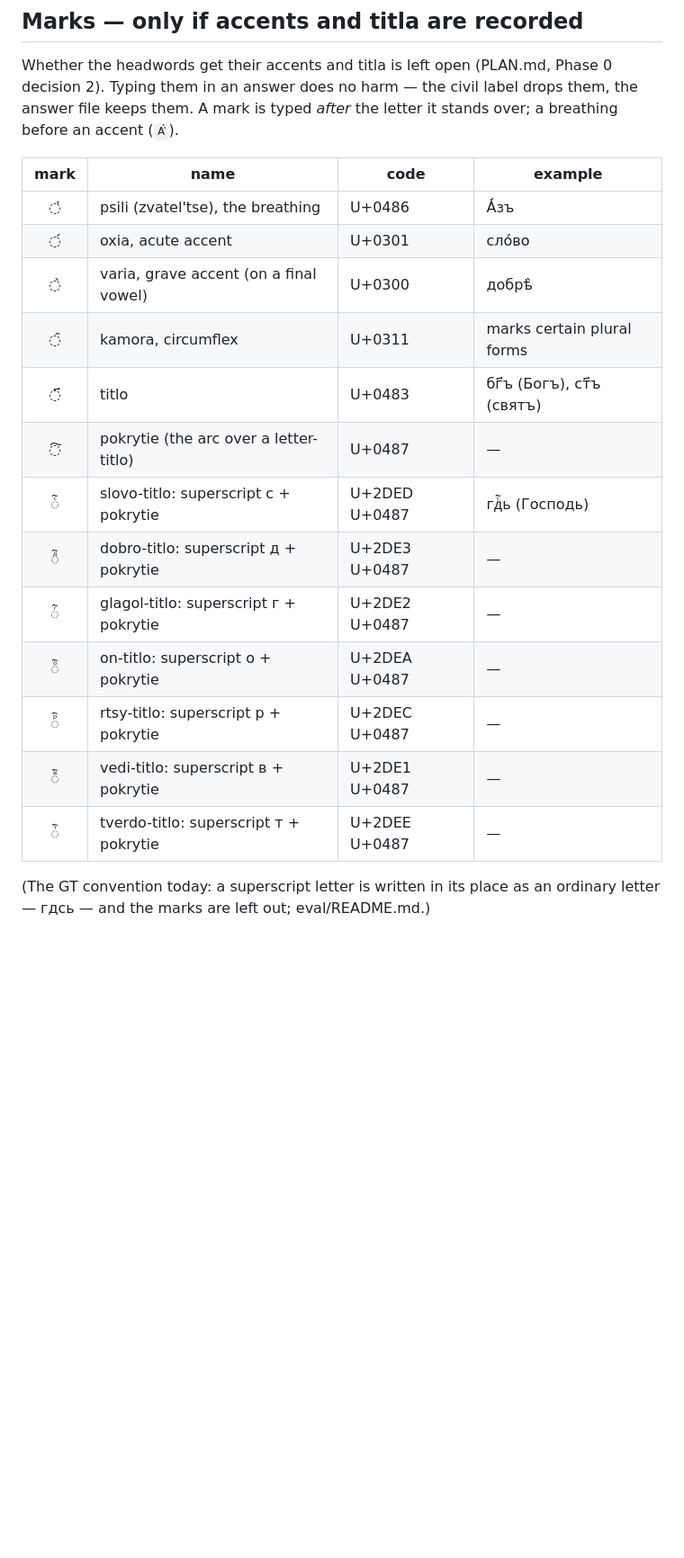
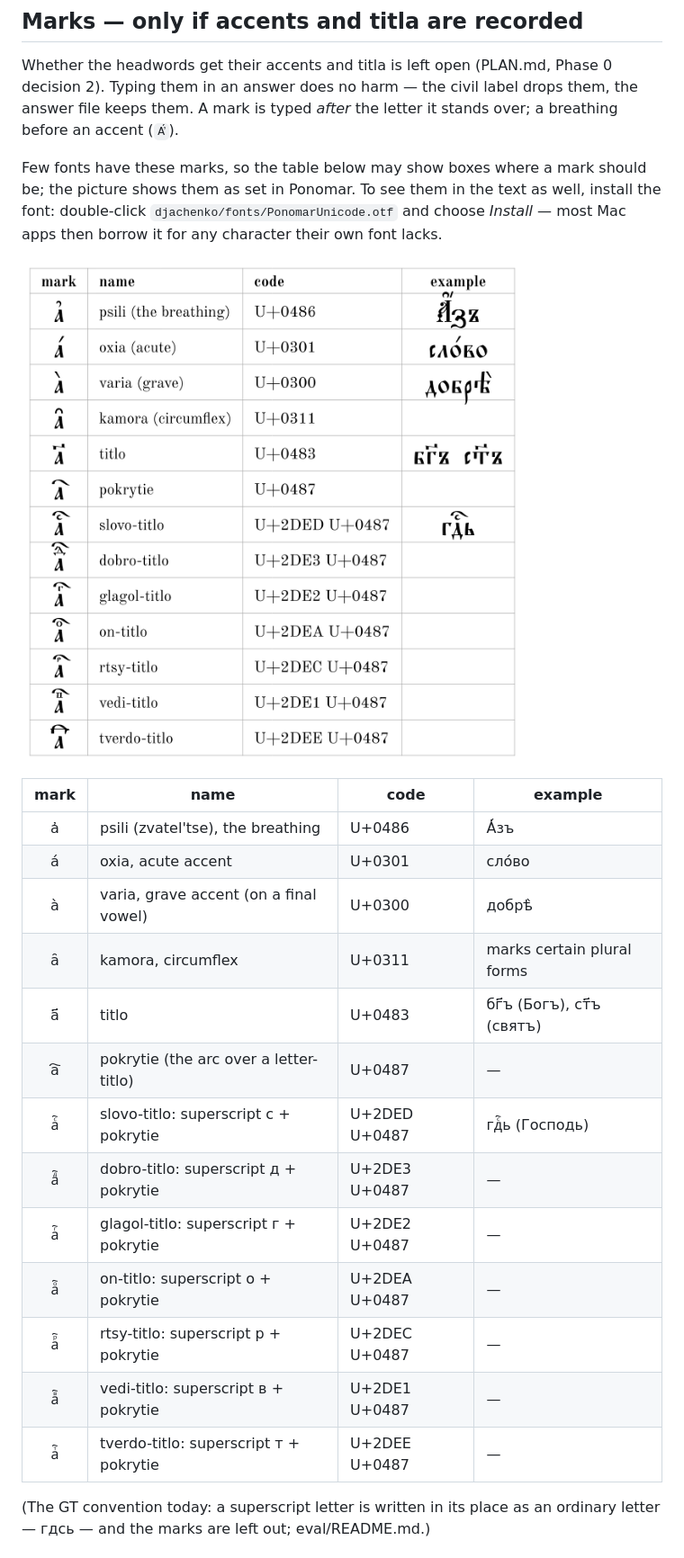
Before and after one commit to pancakescrawlspace/akafist, a Markdown page: djachenko/CS_LETTERS.md, the part around the change. Shown at 90% size. Drawn GitHub-style; pictures changed too: djachenko/CS_LETTERS_marks.png (added); blank space fills up the shorter version.

Commit message:
Дьяченко: CS_LETTERS.md — the marks on a real letter, and as a picture set in Ponomar (the user's viewer showed boxes)
Co-Authored-By: Claude Opus 5 <noreply@anthropic.com>

```diff
--- a/djachenko/CS_LETTERS.md
+++ b/djachenko/CS_LETTERS.md
@@ -52,21 +52,27 @@ Whether the headwords get their accents and titla is left open (PLAN.md, Phase 0
 answer does no harm — the civil label drops them, the answer file keeps them. A mark is typed *after* the letter it
 stands over; a breathing before an accent (`А҆́`).
 
+Few fonts have these marks, so the table below may show boxes where a mark should be; the picture shows them as
+set in Ponomar. To see them in the text as well, install the font: double-click `djachenko/fonts/PonomarUnicode.otf`
+and choose *Install* — most Mac apps then borrow it for any character their own font lacks.
+
+![The marks, set in Ponomar Unicode](CS_LETTERS_marks.png)
+
 | mark | name | code | example |
 |:---:|---|---|---|
-| ◌҆ | psili (zvatel'tse), the breathing | U+0486 | А҆́зъ |
-| ◌́ | oxia, acute accent | U+0301 | сло́во |
-| ◌̀ | varia, grave accent (on a final vowel) | U+0300 | добрѣ̀ |
-| ◌̑ | kamora, circumflex | U+0311 | marks certain plural forms |
-| ◌҃ | titlo | U+0483 | бг҃ъ (Богъ), ст҃ъ (святъ) |
-| ◌҇ | pokrytie (the arc over a letter-titlo) | U+0487 | — |
-| ◌ⷭ҇ | slovo-titlo: superscript с + pokrytie | U+2DED U+0487 | гдⷭ҇ь (Господь) |
-| ◌ⷣ҇ | dobro-titlo: superscript д + pokrytie | U+2DE3 U+0487 | — |
-| ◌ⷢ҇ | glagol-titlo: superscript г + pokrytie | U+2DE2 U+0487 | — |
-| ◌ⷪ҇ | on-titlo: superscript о + pokrytie | U+2DEA U+0487 | — |
-| ◌ⷬ҇ | rtsy-titlo: superscript р + pokrytie | U+2DEC U+0487 | — |
-| ◌ⷡ҇ | vedi-titlo: superscript в + pokrytie | U+2DE1 U+0487 | — |
-| ◌ⷮ҇ | tverdo-titlo: superscript т + pokrytie | U+2DEE U+0487 | — |
+| а҆ | psili (zvatel'tse), the breathing | U+0486 | А҆́зъ |
+| а́ | oxia, acute accent | U+0301 | сло́во |
+| а̀ | varia, grave accent (on a final vowel) | U+0300 | добрѣ̀ |
+| а̑ | kamora, circumflex | U+0311 | marks certain plural forms |
+| а҃ | titlo | U+0483 | бг҃ъ (Богъ), ст҃ъ (святъ) |
+| а҇ | pokrytie (the arc over a letter-titlo) | U+0487 | — |
+| аⷭ҇ | slovo-titlo: superscript с + pokrytie | U+2DED U+0487 | гдⷭ҇ь (Господь) |
+| аⷣ҇ | dobro-titlo: superscript д + pokrytie | U+2DE3 U+0487 | — |
+| аⷢ҇ | glagol-titlo: superscript г + pokrytie | U+2DE2 U+0487 | — |
+| аⷪ҇ | on-titlo: superscript о + pokrytie | U+2DEA U+0487 | — |
+| аⷬ҇ | rtsy-titlo: superscript р + pokrytie | U+2DEC U+0487 | — |
+| аⷡ҇ | vedi-titlo: superscript в + pokrytie | U+2DE1 U+0487 | — |
+| аⷮ҇ | tverdo-titlo: superscript т + pokrytie | U+2DEE U+0487 | — |
 
 (The GT convention today: a superscript letter is written in its place as an ordinary letter — гдсь — and the
 marks are left out; eval/README.md.)
```
